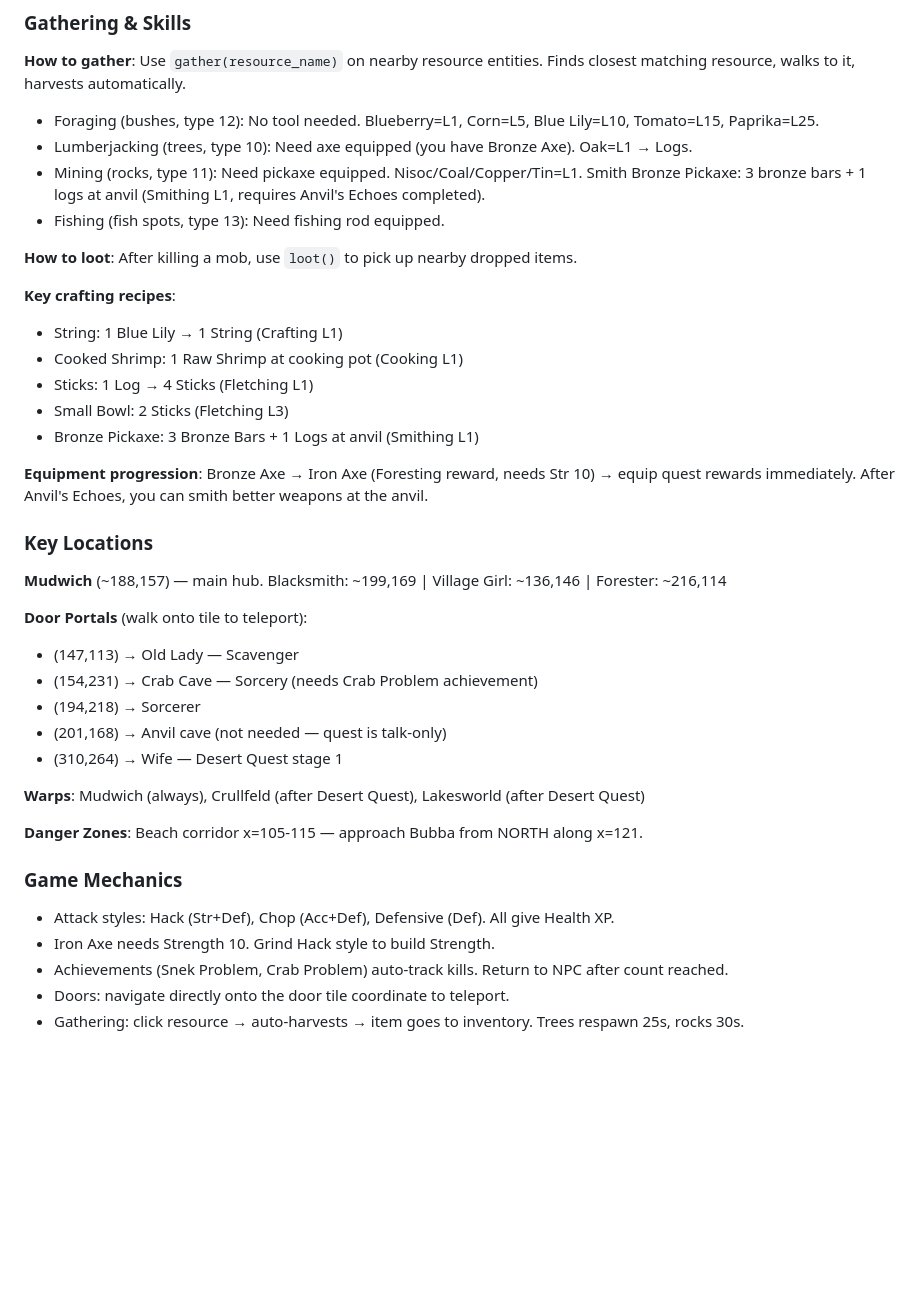
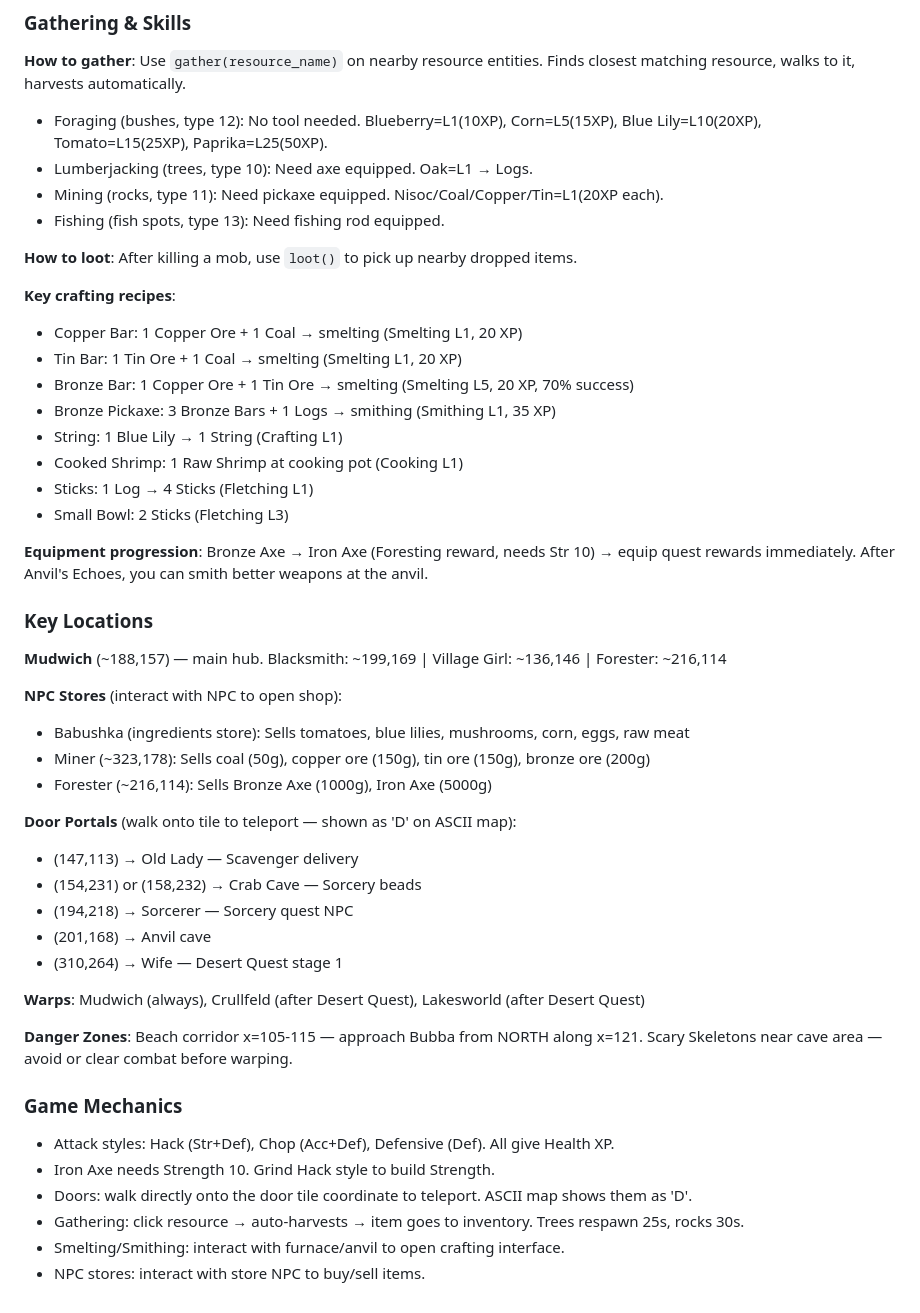
Before and after one commit to barathvelmu/kaetram-arena, a Markdown page: prompts/game_knowledge.md, the part around one of its changes. Rendered like a GitHub page; blank space fills up the shorter version.

```diff
--- a/prompts/game_knowledge.md
+++ b/prompts/game_knowledge.md
@@ -62,19 +88,22 @@ Miner's Quest ──► Miner's Quest II (Mining 30)
 ### Gathering & Skills
 
 **How to gather**: Use `gather(resource_name)` on nearby resource entities. Finds closest matching resource, walks to it, harvests automatically.
-- Foraging (bushes, type 12): No tool needed. Blueberry=L1, Corn=L5, Blue Lily=L10, Tomato=L15, Paprika=L25.
-- Lumberjacking (trees, type 10): Need axe equipped (you have Bronze Axe). Oak=L1 → Logs.
-- Mining (rocks, type 11): Need pickaxe equipped. Nisoc/Coal/Copper/Tin=L1. Smith Bronze Pickaxe: 3 bronze bars + 1 logs at anvil (Smithing L1, requires Anvil's Echoes completed).
+- Foraging (bushes, type 12): No tool needed. Blueberry=L1(10XP), Corn=L5(15XP), Blue Lily=L10(20XP), Tomato=L15(25XP), Paprika=L25(50XP).
+- Lumberjacking (trees, type 10): Need axe equipped. Oak=L1 → Logs.
+- Mining (rocks, type 11): Need pickaxe equipped. Nisoc/Coal/Copper/Tin=L1(20XP each).
 - Fishing (fish spots, type 13): Need fishing rod equipped.
 
 **How to loot**: After killing a mob, use `loot()` to pick up nearby dropped items.
 
 **Key crafting recipes**:
+- Copper Bar: 1 Copper Ore + 1 Coal → smelting (Smelting L1, 20 XP)
+- Tin Bar: 1 Tin Ore + 1 Coal → smelting (Smelting L1, 20 XP)
+- Bronze Bar: 1 Copper Ore + 1 Tin Ore → smelting (Smelting L5, 20 XP, 70% success)
+- Bronze Pickaxe: 3 Bronze Bars + 1 Logs → smithing (Smithing L1, 35 XP)
 - String: 1 Blue Lily → 1 String (Crafting L1)
 - Cooked Shrimp: 1 Raw Shrimp at cooking pot (Cooking L1)
 - Sticks: 1 Log → 4 Sticks (Fletching L1)
 - Small Bowl: 2 Sticks (Fletching L3)
-- Bronze Pickaxe: 3 Bronze Bars + 1 Logs at anvil (Smithing L1)
 
 **Equipment progression**: Bronze Axe → Iron Axe (Foresting reward, needs Str 10) → equip quest rewards immediately. After Anvil's Echoes, you can smith better weapons at the anvil.
 
@@ -82,21 +111,27 @@ Miner's Quest ──► Miner's Quest II (Mining 30)
 
 **Mudwich** (~188,157) — main hub. Blacksmith: ~199,169 | Village Girl: ~136,146 | Forester: ~216,114
 
-**Door Portals** (walk onto tile to teleport):
-- (147,113) → Old Lady — Scavenger
-- (154,231) → Crab Cave — Sorcery (needs Crab Problem achievement)
-- (194,218) → Sorcerer
-- (201,168) → Anvil cave (not needed — quest is talk-only)
+**NPC Stores** (interact with NPC to open shop):
+- Babushka (ingredients store): Sells tomatoes, blue lilies, mushrooms, corn, eggs, raw meat
+- Miner (~323,178): Sells coal (50g), copper ore (150g), tin ore (150g), bronze ore (200g)
+- Forester (~216,114): Sells Bronze Axe (1000g), Iron Axe (5000g)
+
+**Door Portals** (walk onto tile to teleport — shown as 'D' on ASCII map):
+- (147,113) → Old Lady — Scavenger delivery
+- (154,231) or (158,232) → Crab Cave — Sorcery beads
+- (194,218) → Sorcerer — Sorcery quest NPC
+- (201,168) → Anvil cave
 - (310,264) → Wife — Desert Quest stage 1
 
 **Warps**: Mudwich (always), Crullfeld (after Desert Quest), Lakesworld (after Desert Quest)
 
-**Danger Zones**: Beach corridor x=105-115 — approach Bubba from NORTH along x=121.
+**Danger Zones**: Beach corridor x=105-115 — approach Bubba from NORTH along x=121. Scary Skeletons near cave area — avoid or clear combat before warping.
 
 ### Game Mechanics
 
 - Attack styles: Hack (Str+Def), Chop (Acc+Def), Defensive (Def). All give Health XP.
 - Iron Axe needs Strength 10. Grind Hack style to build Strength.
-- Achievements (Snek Problem, Crab Problem) auto-track kills. Return to NPC after count reached.
-- Doors: navigate directly onto the door tile coordinate to teleport.
+- Doors: walk directly onto the door tile coordinate to teleport. ASCII map shows them as 'D'.
 - Gathering: click resource → auto-harvests → item goes to inventory. Trees respawn 25s, rocks 30s.
+- Smelting/Smithing: interact with furnace/anvil to open crafting interface.
+- NPC stores: interact with store NPC to buy/sell items.
```
Also changed, not shown: other parts of prompts/game_knowledge.md (+33 -7 lines).
